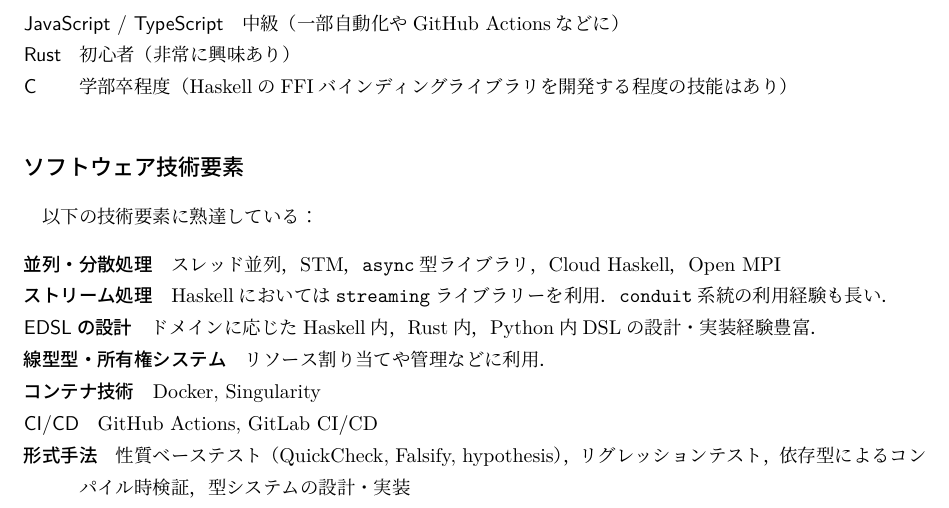
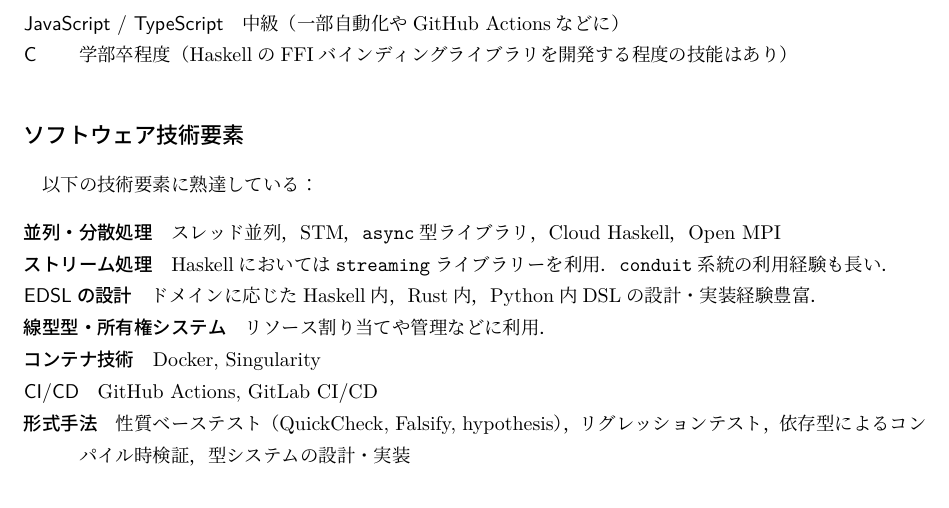
Before and after one commit to konn/cv, a LaTeX CV (cv-ja.tex): part of page 6 of 9, cut so that both start at the same text. The pictures show the PDF file cv-ja.pdf that the author committed with the source.

Commit message:
Deduplicate Rust

```diff
--- a/cv-ja.tex
+++ b/cv-ja.tex
@@ -204,7 +204,6 @@ June 2025, \emph{Rust世界の二つのモナド──Rust でも do 式をし
   \item[Python] 中級（機械学習案件や可視化に利用経験あり．環境管理にはRyeを使用）
   \item[Agda] 趣味（代数的性質の証明や，Cubical Type Theoryの利用経験あり）
   \item[JavaScript / TypeScript] 中級（一部自動化やGitHub Actionsなどに）
-  \item[Rust] 初心者（非常に興味あり）
   \item[C] 学部卒程度（HaskellのFFIバインディングライブラリを開発する程度の技能はあり）
 \end{description}
 
```
Also changed, not shown: cv-ja.pdf.
